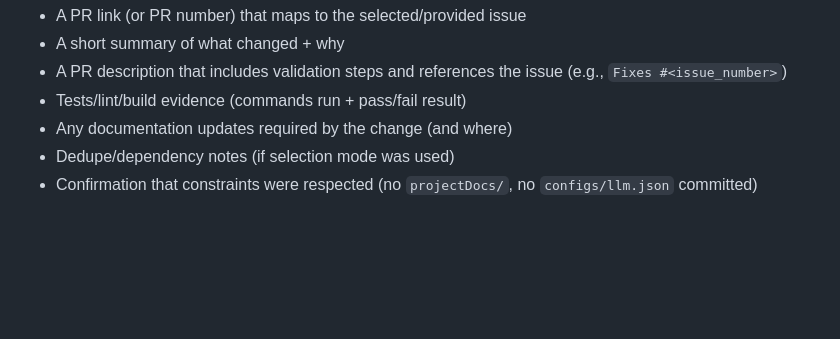
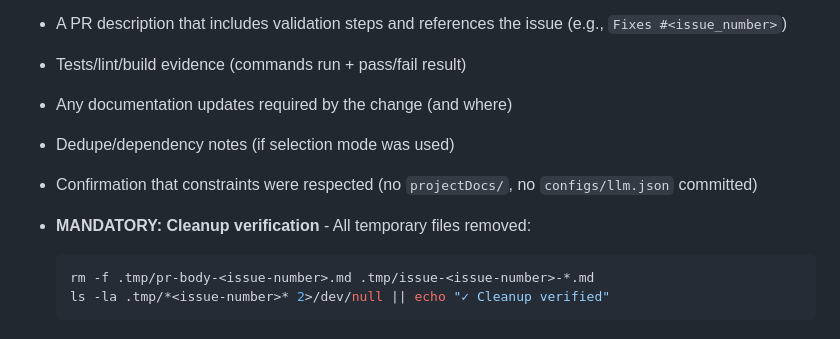
Before and after one commit to blecx/AI-Agent-Framework, a Markdown page: .github/prompts/resolve-issue-first-step.md, the part around the change. GitHub-like rendering; blank space fills up the shorter version.

````diff
--- a/.github/prompts/resolve-issue-first-step.md
+++ b/.github/prompts/resolve-issue-first-step.md
@@ -199,3 +199,9 @@ Before declaring the issue “resolved”, ensure the run produces:
 - Any documentation updates required by the change (and where)
 - Dedupe/dependency notes (if selection mode was used)
 - Confirmation that constraints were respected (no `projectDocs/`, no `configs/llm.json` committed)
+- **MANDATORY: Cleanup verification** - All temporary files removed:
+
+  ```bash
+  rm -f .tmp/pr-body-<issue-number>.md .tmp/issue-<issue-number>-*.md
+  ls -la .tmp/*<issue-number>* 2>/dev/null || echo "✓ Cleanup verified"
+  ```
````
Also changed, not shown: .github/agents/resolve-issue-dev.agent.md (+25 -21 lines).
